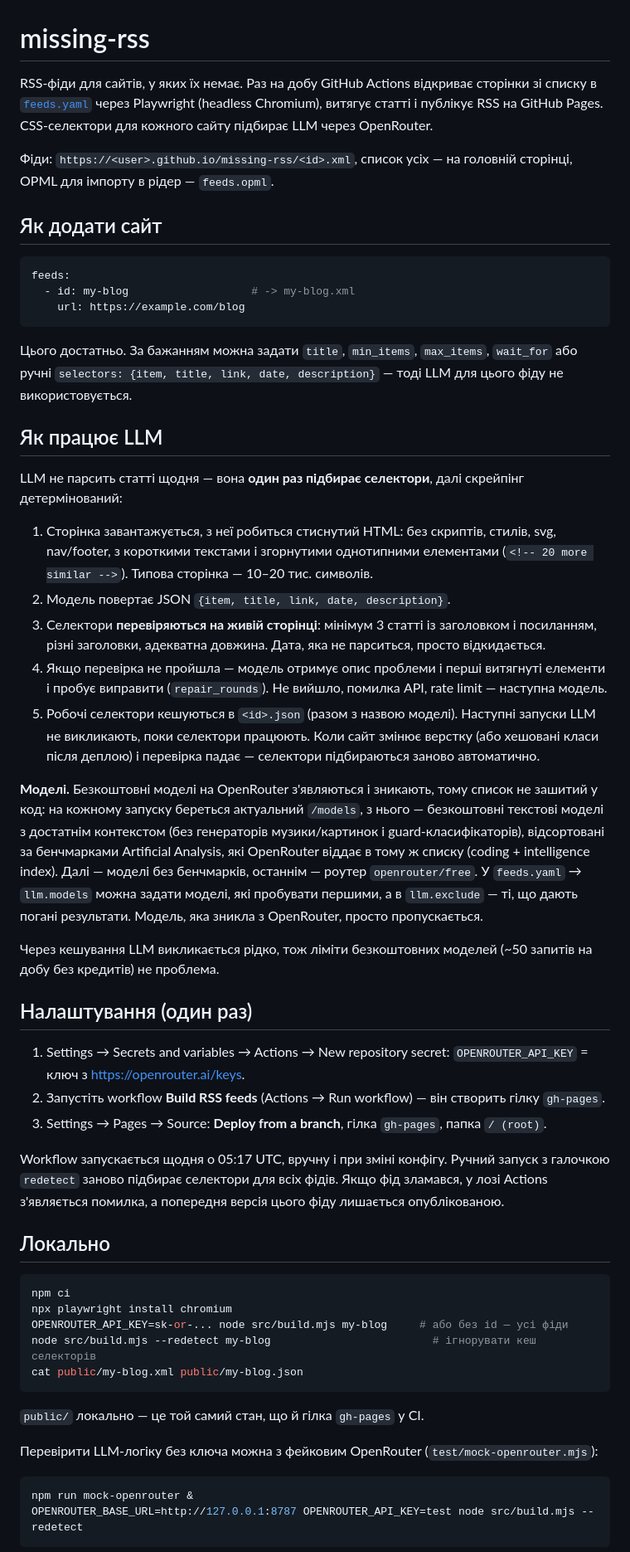
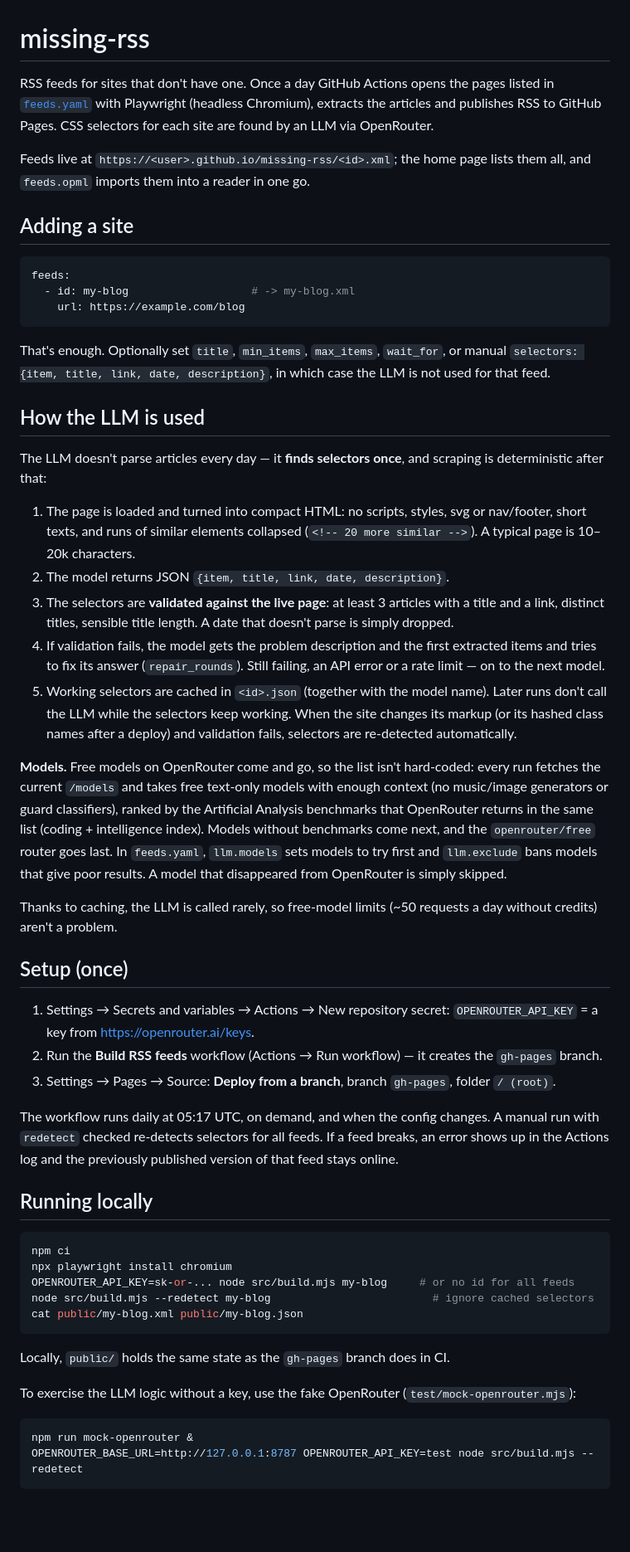
Before and after one commit to brabadu/missing-rss, a Markdown page: README.md, the part around the change. Shown at 83% size. GitHub-like rendering; blank space fills up the shorter version.

Commit message:
Translate README to English
Co-Authored-By: Claude Opus 5.5 <noreply@anthropic.com>
Claude-Session: https://claude.ai/code/session_01EHxL6X484pX5wTDoHLVYm1

````diff
--- a/README.md
+++ b/README.md
@@ -1,13 +1,13 @@
 # missing-rss
 
-RSS-фіди для сайтів, у яких їх немає. Раз на добу GitHub Actions відкриває сторінки зі
-списку в [`feeds.yaml`](feeds.yaml) через Playwright (headless Chromium), витягує статті і
-публікує RSS на GitHub Pages. CSS-селектори для кожного сайту підбирає LLM через OpenRouter.
+RSS feeds for sites that don't have one. Once a day GitHub Actions opens the pages listed in
+[`feeds.yaml`](feeds.yaml) with Playwright (headless Chromium), extracts the articles and
+publishes RSS to GitHub Pages. CSS selectors for each site are found by an LLM via OpenRouter.
 
-Фіди: `https://<user>.github.io/missing-rss/<id>.xml`, список усіх — на головній сторінці,
-OPML для імпорту в рідер — `feeds.opml`.
+Feeds live at `https://<user>.github.io/missing-rss/<id>.xml`; the home page lists them all,
+and `feeds.opml` imports them into a reader in one go.
 
-## Як додати сайт
+## Adding a site
 
 ```yaml
 feeds:
@@ -15,62 +15,64 @@ feeds:
     url: https://example.com/blog
 ```
 
-Цього достатньо. За бажанням можна задати `title`, `min_items`, `max_items`, `wait_for` або
-ручні `selectors: {item, title, link, date, description}` — тоді LLM для цього фіду не
-використовується.
+That's enough. Optionally set `title`, `min_items`, `max_items`, `wait_for`, or manual
+`selectors: {item, title, link, date, description}`, in which case the LLM is not used for
+that feed.
 
-## Як працює LLM
+## How the LLM is used
 
-LLM не парсить статті щодня — вона **один раз підбирає селектори**, далі скрейпінг
-детермінований:
+The LLM doesn't parse articles every day — it **finds selectors once**, and scraping is
+deterministic after that:
 
-1. Сторінка завантажується, з неї робиться стиснутий HTML: без скриптів, стилів, svg, nav/footer,
-   з короткими текстами і згорнутими однотипними елементами (`<!-- 20 more similar -->`).
-   Типова сторінка — 10–20 тис. символів.
-2. Модель повертає JSON `{item, title, link, date, description}`.
-3. Селектори **перевіряються на живій сторінці**: мінімум 3 статті із заголовком і посиланням,
-   різні заголовки, адекватна довжина. Дата, яка не парситься, просто відкидається.
-4. Якщо перевірка не пройшла — модель отримує опис проблеми і перші витягнуті елементи і
-   пробує виправити (`repair_rounds`). Не вийшло, помилка API, rate limit — наступна модель.
-5. Робочі селектори кешуються в `<id>.json` (разом з назвою моделі). Наступні запуски LLM не
-   викликають, поки селектори працюють. Коли сайт змінює верстку (або хешовані класи після
-   деплою) і перевірка падає — селектори підбираються заново автоматично.
+1. The page is loaded and turned into compact HTML: no scripts, styles, svg or nav/footer,
+   short texts, and runs of similar elements collapsed (`<!-- 20 more similar -->`).
+   A typical page is 10–20k characters.
+2. The model returns JSON `{item, title, link, date, description}`.
+3. The selectors are **validated against the live page**: at least 3 articles with a title and
+   a link, distinct titles, sensible title length. A date that doesn't parse is simply dropped.
+4. If validation fails, the model gets the problem description and the first extracted items
+   and tries to fix its answer (`repair_rounds`). Still failing, an API error or a rate
+   limit — on to the next model.
+5. Working selectors are cached in `<id>.json` (together with the model name). Later runs don't
+   call the LLM while the selectors keep working. When the site changes its markup (or its
+   hashed class names after a deploy) and validation fails, selectors are re-detected
+   automatically.
 
-**Моделі.** Безкоштовні моделі на OpenRouter з'являються і зникають, тому список не зашитий
-у код: на кожному запуску береться актуальний `/models`, з нього — безкоштовні текстові моделі
-з достатнім контекстом (без генераторів музики/картинок і guard-класифікаторів), відсортовані за
-бенчмарками Artificial Analysis, які OpenRouter віддає в тому ж списку (coding + intelligence
-index). Далі — моделі без бенчмарків, останнім — роутер `openrouter/free`. У `feeds.yaml` → `llm.models` можна задати моделі, які
-пробувати першими, а в `llm.exclude` — ті, що дають погані результати. Модель, яка зникла з
-OpenRouter, просто пропускається.
+**Models.** Free models on OpenRouter come and go, so the list isn't hard-coded: every run
+fetches the current `/models` and takes free text-only models with enough context (no
+music/image generators or guard classifiers), ranked by the Artificial Analysis benchmarks that
+OpenRouter returns in the same list (coding + intelligence index). Models without benchmarks
+come next, and the `openrouter/free` router goes last. In `feeds.yaml`, `llm.models` sets models
+to try first and `llm.exclude` bans models that give poor results. A model that disappeared from
+OpenRouter is simply skipped.
 
-Через кешування LLM викликається рідко, тож ліміти безкоштовних моделей (~50 запитів на добу
-без кредитів) не проблема.
+Thanks to caching, the LLM is called rarely, so free-model limits (~50 requests a day without
+credits) aren't a problem.
 
-## Налаштування (один раз)
+## Setup (once)
 
 1. Settings → Secrets and variables → Actions → New repository secret:
-   `OPENROUTER_API_KEY` = ключ з https://openrouter.ai/keys.
-2. Запустіть workflow **Build RSS feeds** (Actions → Run workflow) — він створить гілку `gh-pages`.
-3. Settings → Pages → Source: **Deploy from a branch**, гілка `gh-pages`, папка `/ (root)`.
+   `OPENROUTER_API_KEY` = a key from https://openrouter.ai/keys.
+2. Run the **Build RSS feeds** workflow (Actions → Run workflow) — it creates the `gh-pages` branch.
+3. Settings → Pages → Source: **Deploy from a branch**, branch `gh-pages`, folder `/ (root)`.
 
-Workflow запускається щодня о 05:17 UTC, вручну і при зміні конфігу. Ручний запуск з
-галочкою `redetect` заново підбирає селектори для всіх фідів. Якщо фід зламався, у лозі
-Actions з'являється помилка, а попередня версія цього фіду лишається опублікованою.
+The workflow runs daily at 05:17 UTC, on demand, and when the config changes. A manual run with
+`redetect` checked re-detects selectors for all feeds. If a feed breaks, an error shows up in the
+Actions log and the previously published version of that feed stays online.
 
-## Локально
+## Running locally
 
 ```sh
 npm ci
 npx playwright install chromium
-OPENROUTER_API_KEY=sk-or-... node src/build.mjs my-blog     # або без id — усі фіди
-node src/build.mjs --redetect my-blog                         # ігнорувати кеш селекторів
+OPENROUTER_API_KEY=sk-or-... node src/build.mjs my-blog     # or no id for all feeds
+node src/build.mjs --redetect my-blog                         # ignore cached selectors
 cat public/my-blog.xml public/my-blog.json
 ```
 
-`public/` локально — це той самий стан, що й гілка `gh-pages` у CI.
+Locally, `public/` holds the same state as the `gh-pages` branch does in CI.
 
-Перевірити LLM-логіку без ключа можна з фейковим OpenRouter (`test/mock-openrouter.mjs`):
+To exercise the LLM logic without a key, use the fake OpenRouter (`test/mock-openrouter.mjs`):
 
 ```sh
 npm run mock-openrouter &
````
